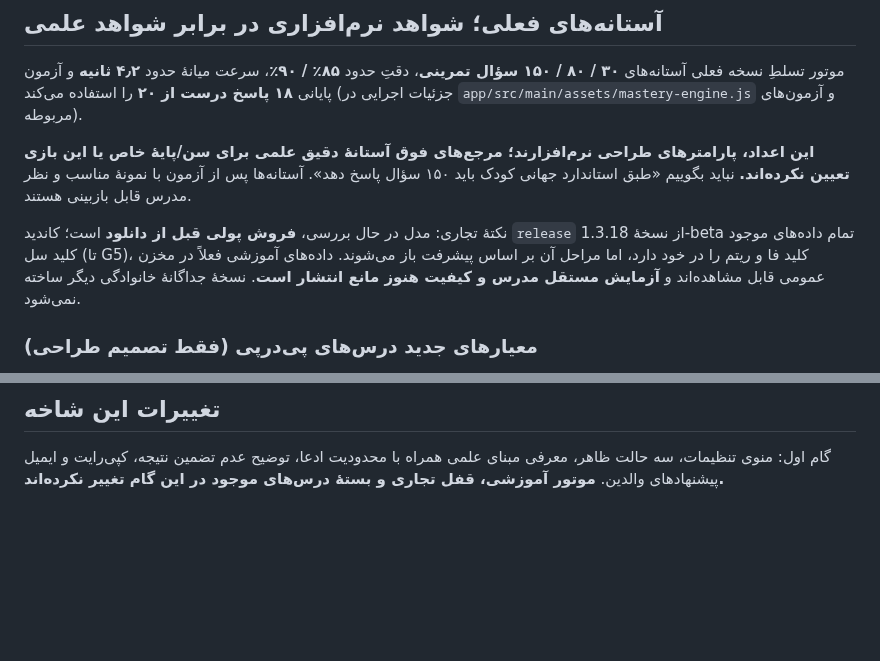
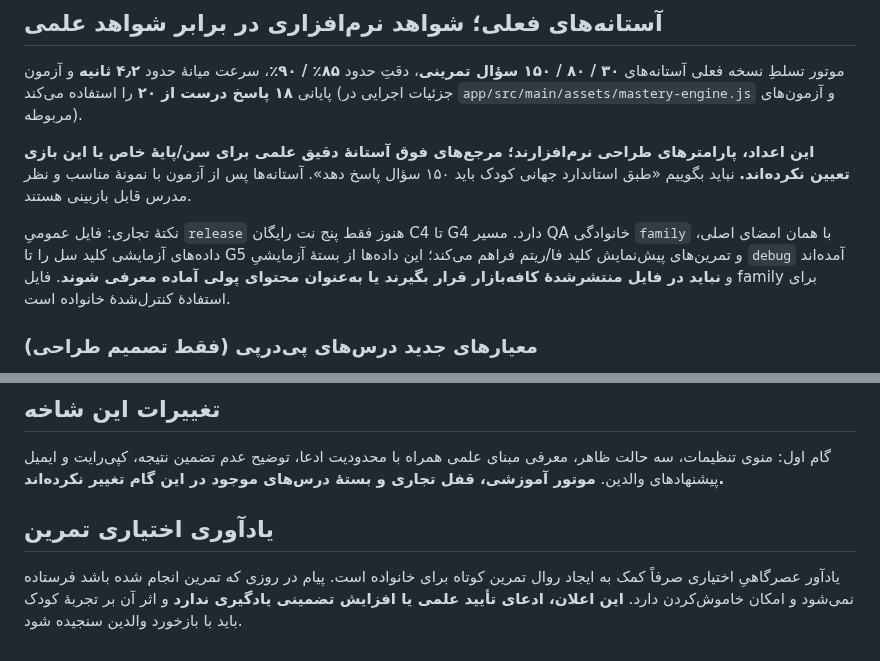
Before and after one commit to bahmanjavani-code/termeh-piano-adventure, a Markdown page: SCIENTIFIC_EDUCATIONAL_FOUNDATION_FA.md, 2 parts joined by grey strips. GitHub-like rendering; blank space fills up the shorter version.

Commit message:
Restore Bazaar one-time IAP plan and document private opt-in reminder and QA requirements

```diff
--- a/SCIENTIFIC_EDUCATIONAL_FOUNDATION_FA.md
+++ b/SCIENTIFIC_EDUCATIONAL_FOUNDATION_FA.md
@@ -47,7 +47,7 @@
 
 **این اعداد، پارامترهای طراحی نرم‌افزارند؛ مرجع‌های فوق آستانهٔ دقیق علمی برای سن/پایهٔ خاص یا این بازی تعیین نکرده‌اند.** نباید بگوییم «طبق استاندارد جهانی کودک باید ۱۵۰ سؤال پاسخ دهد». آستانه‌ها پس از آزمون با نمونهٔ مناسب و نظر مدرس قابل بازبینی هستند.
 
-نکتهٔ تجاری: مدل در حال بررسی، **فروش پولی قبل از دانلود** است؛ کاندید `release` از نسخهٔ 1.3.18-beta تمام داده‌های موجود کلید سل (تا G5)، کلید فا و ریتم را در خود دارد، اما مراحل آن بر اساس پیشرفت باز می‌شوند. داده‌های آموزشی فعلاً در مخزن عمومی قابل مشاهده‌اند و **آزمایش مستقل مدرس و کیفیت هنوز مانع انتشار است**. نسخهٔ جداگانهٔ خانوادگی دیگر ساخته نمی‌شود.
+نکتهٔ تجاری: فایل عمومیِ `release` هنوز فقط پنج نت رایگان C4 تا G4 دارد. مسیر QA خانوادگی `family` با همان امضای اصلی، داده‌های آزمایشی کلید سل را تا G5 و تمرین‌های پیش‌نمایش کلید فا/ریتم فراهم می‌کند؛ این داده‌ها از بستهٔ آزمایشیِ `debug` آمده‌اند و **نباید در فایل منتشرشدهٔ کافه‌بازار قرار بگیرند یا به‌عنوان محتوای پولی آماده معرفی شوند**. فایل family برای استفادهٔ کنترل‌شدهٔ خانواده است.
 
 ### معیارهای جدید درس‌های پی‌درپی (فقط تصمیم طراحی)
 
@@ -78,3 +78,7 @@
 ## تغییرات این شاخه
 
 گام اول: منوی تنظیمات، سه حالت ظاهر، معرفی مبنای علمی همراه با محدودیت ادعا، توضیح عدم تضمین نتیجه، کپی‌رایت و ایمیل پیشنهادهای والدین. **موتور آموزشی، قفل تجاری و بستهٔ درس‌های موجود در این گام تغییر نکرده‌اند.**
+
+## یادآوری اختیاری تمرین
+
+یادآور عصرگاهیِ اختیاری صرفاً کمک به ایجاد روال تمرین کوتاه برای خانواده است. پیام در روزی که تمرین انجام شده باشد فرستاده نمی‌شود و امکان خاموش‌کردن دارد. **این اعلان، ادعای تأیید علمی یا افزایش تضمینی یادگیری ندارد** و اثر آن بر تجربهٔ کودک باید با بازخورد والدین سنجیده شود.
```
